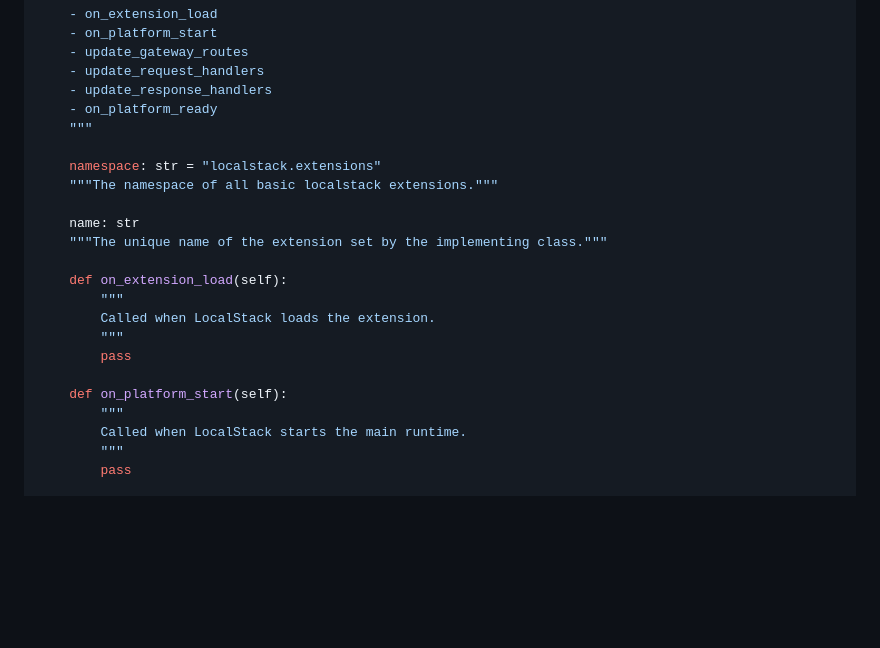
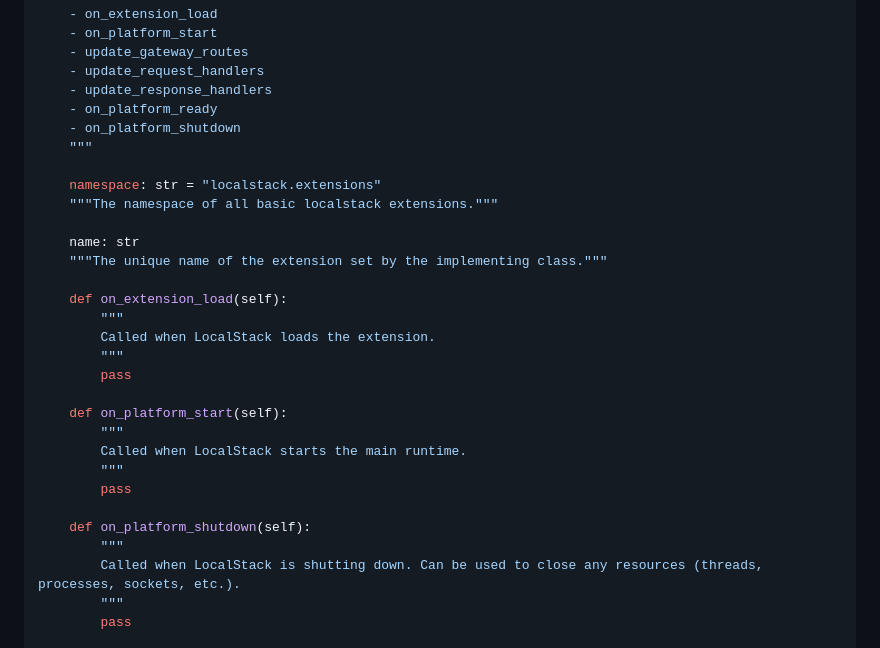
Before and after one commit to localstack/localstack-extensions, a Markdown page: README.md, the part around the change. GitHub-like rendering; blank space fills up the shorter version.

Commit message:
add on_platform_shutdown docs

```diff
--- a/README.md
+++ b/README.md
@@ -71,6 +71,7 @@ class Extension(BaseExtension):
     - update_request_handlers
     - update_response_handlers
     - on_platform_ready
+    - on_platform_shutdown
     """
 
     namespace: str = "localstack.extensions"
@@ -88,6 +89,12 @@ class Extension(BaseExtension):
     def on_platform_start(self):
         """
         Called when LocalStack starts the main runtime.
+        """
+        pass
+
+    def on_platform_shutdown(self):
+        """
+        Called when LocalStack is shutting down. Can be used to close any resources (threads, processes, sockets, etc.).
         """
         pass
 
```
